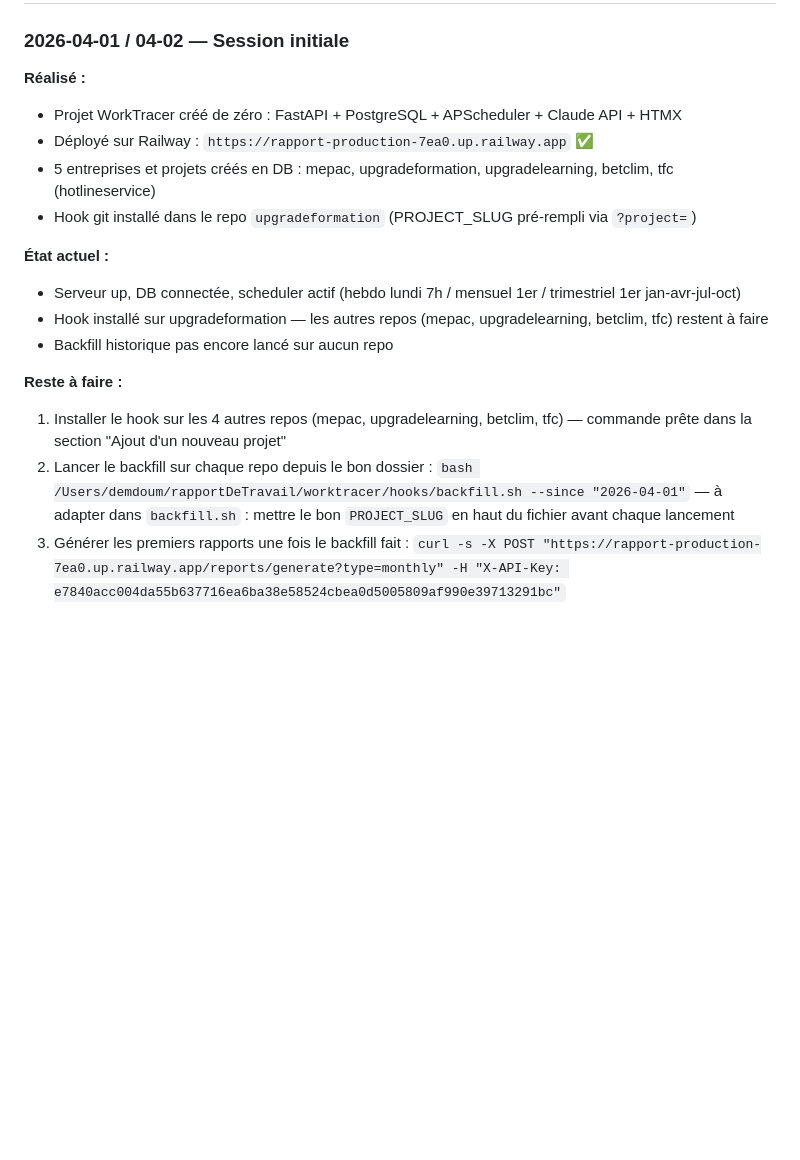
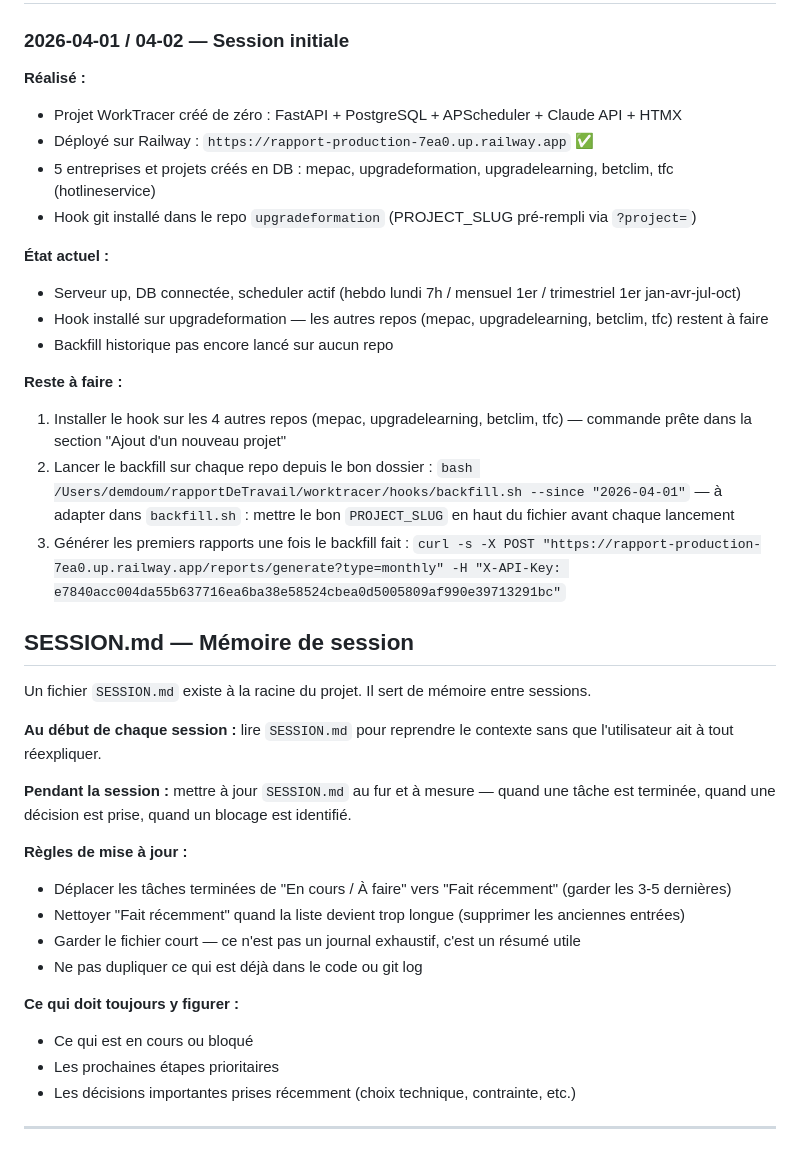
Before and after one commit to doumzir/rapport, a Markdown page: CLAUDE.md, the part around one of its changes. Rendered like a GitHub page; blank space fills up the shorter version.

Commit message:
chore: SESSION.md init + CLAUDE.md formatté
Co-Authored-By: Claude Sonnet 4.6 <noreply@anthropic.com>

```diff
--- a/CLAUDE.md
+++ b/CLAUDE.md
@@ -201,17 +209,43 @@ bash /Users/demdoum/rapportDeTravail/worktracer/hooks/backfill.sh --since "2026-
 ### 2026-04-01 / 04-02 — Session initiale
 
 **Réalisé :**
+
 - Projet WorkTracer créé de zéro : FastAPI + PostgreSQL + APScheduler + Claude API + HTMX
 - Déployé sur Railway : `https://rapport-production-7ea0.up.railway.app` ✅
 - 5 entreprises et projets créés en DB : mepac, upgradeformation, upgradelearning, betclim, tfc (hotlineservice)
 - Hook git installé dans le repo `upgradeformation` (PROJECT_SLUG pré-rempli via `?project=`)
 
 **État actuel :**
+
 - Serveur up, DB connectée, scheduler actif (hebdo lundi 7h / mensuel 1er / trimestriel 1er jan-avr-jul-oct)
 - Hook installé sur upgradeformation — les autres repos (mepac, upgradelearning, betclim, tfc) restent à faire
 - Backfill historique pas encore lancé sur aucun repo
 
 **Reste à faire :**
+
 1. Installer le hook sur les 4 autres repos (mepac, upgradelearning, betclim, tfc) — commande prête dans la section "Ajout d'un nouveau projet"
 2. Lancer le backfill sur chaque repo depuis le bon dossier : `bash /Users/demdoum/rapportDeTravail/worktracer/hooks/backfill.sh --since "2026-04-01"` — à adapter dans `backfill.sh` : mettre le bon `PROJECT_SLUG` en haut du fichier avant chaque lancement
 3. Générer les premiers rapports une fois le backfill fait : `curl -s -X POST "https://rapport-production-7ea0.up.railway.app/reports/generate?type=monthly" -H "X-API-Key: e7840acc004da55b637716ea6ba38e58524cbea0d5005809af990e39713291bc"`
+
+## SESSION.md — Mémoire de session
+
+Un fichier `SESSION.md` existe à la racine du projet. Il sert de mémoire entre sessions.
+
+**Au début de chaque session :** lire `SESSION.md` pour reprendre le contexte sans que l'utilisateur ait à tout réexpliquer.
+
+**Pendant la session :** mettre à jour `SESSION.md` au fur et à mesure — quand une tâche est terminée, quand une décision est prise, quand un blocage est identifié.
+
+**Règles de mise à jour :**
+
+- Déplacer les tâches terminées de "En cours / À faire" vers "Fait récemment" (garder les 3-5 dernières)
+- Nettoyer "Fait récemment" quand la liste devient trop longue (supprimer les anciennes entrées)
+- Garder le fichier court — ce n'est pas un journal exhaustif, c'est un résumé utile
+- Ne pas dupliquer ce qui est déjà dans le code ou git log
+
+**Ce qui doit toujours y figurer :**
+
+- Ce qui est en cours ou bloqué
+- Les prochaines étapes prioritaires
+- Les décisions importantes prises récemment (choix technique, contrainte, etc.)
+
+---
```
Also changed, not shown: other parts of CLAUDE.md (+19 -11 lines), SESSION.md (added, +47 -0 lines).
